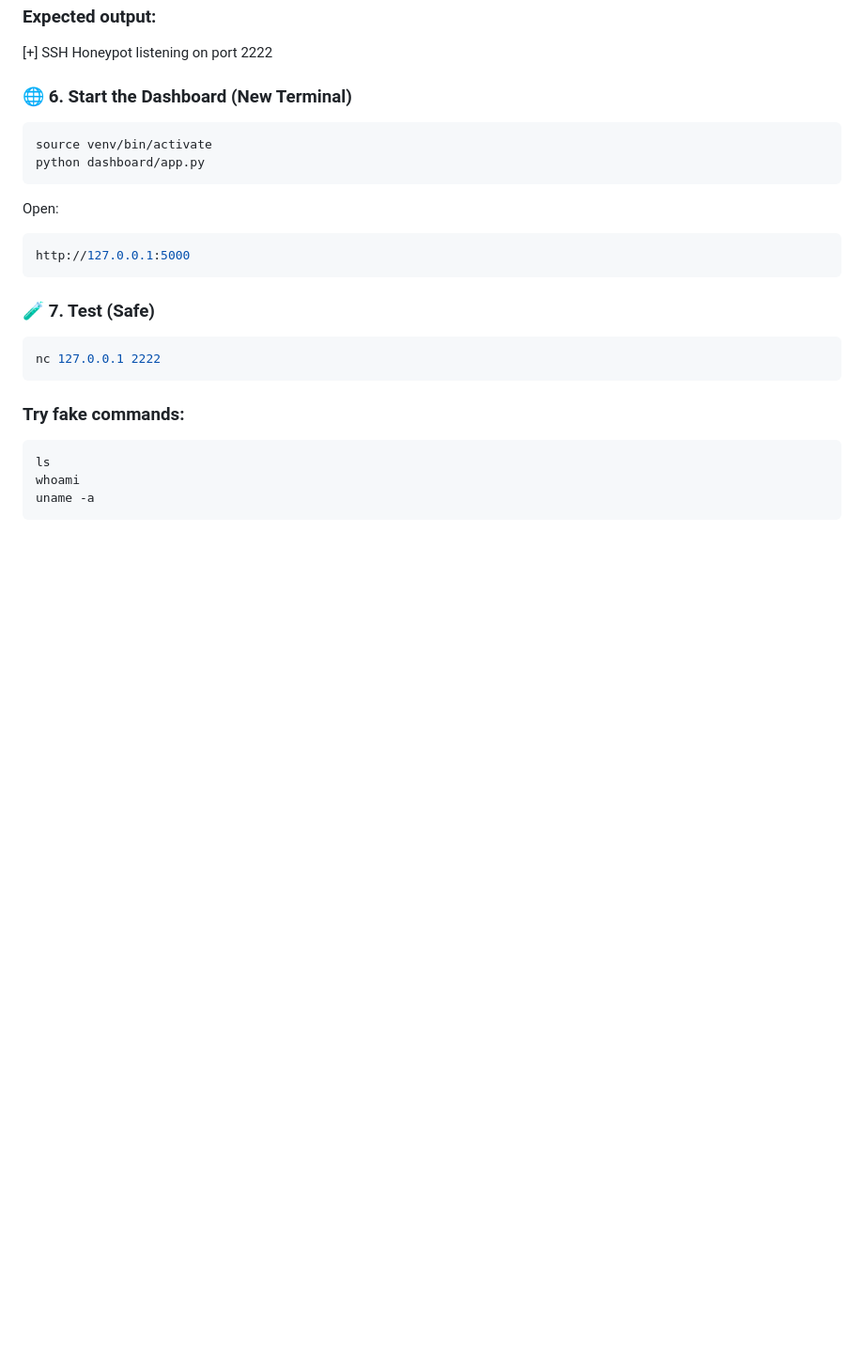
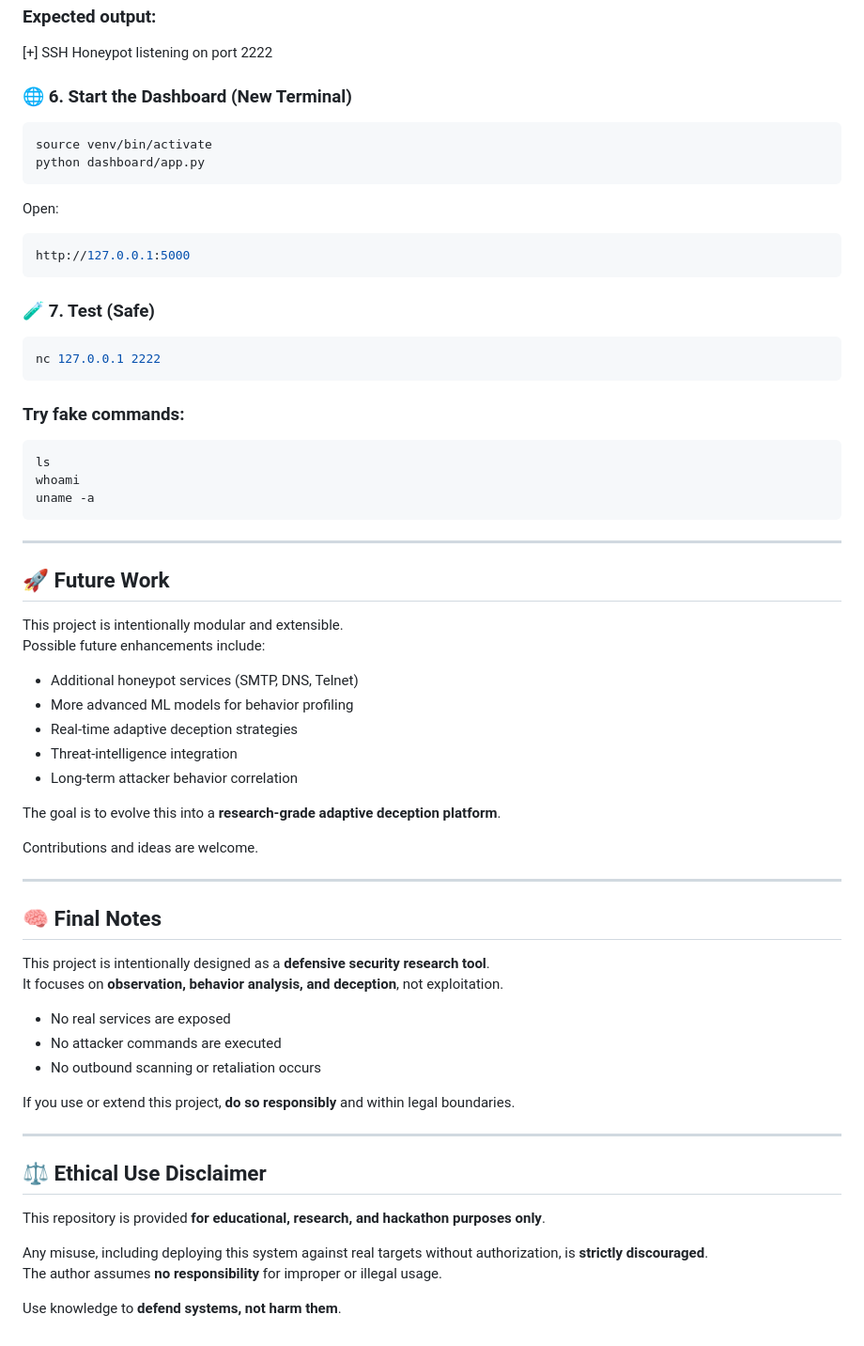
Before and after one commit to 0xhroot/adaptive-honeypot, a Markdown page: README.md, the part around the change. Shown at 94% size. Drawn GitHub-style; blank space fills up the shorter version.

````diff
--- a/README.md
+++ b/README.md
@@ -531,3 +531,48 @@ ls
 whoami
 uname -a
 ```
+
+
+---
+
+## 🚀 Future Work
+
+This project is intentionally modular and extensible.
+Possible future enhancements include:
+
+- Additional honeypot services (SMTP, DNS, Telnet)
+- More advanced ML models for behavior profiling
+- Real-time adaptive deception strategies
+- Threat-intelligence integration
+- Long-term attacker behavior correlation
+
+The goal is to evolve this into a **research-grade adaptive deception platform**.
+
+Contributions and ideas are welcome.
+
+
+
+---
+
+## 🧠 Final Notes
+
+This project is intentionally designed as a **defensive security research tool**.
+It focuses on **observation, behavior analysis, and deception**, not exploitation.
+
+- No real services are exposed
+- No attacker commands are executed
+- No outbound scanning or retaliation occurs
+
+If you use or extend this project, **do so responsibly** and within legal boundaries.
+
+---
+
+## ⚖️ Ethical Use Disclaimer
+
+This repository is provided **for educational, research, and hackathon purposes only**.
+
+Any misuse, including deploying this system against real targets without authorization,
+is **strictly discouraged**.
+The author assumes **no responsibility** for improper or illegal usage.
+
+Use knowledge to **defend systems, not harm them**.
````
